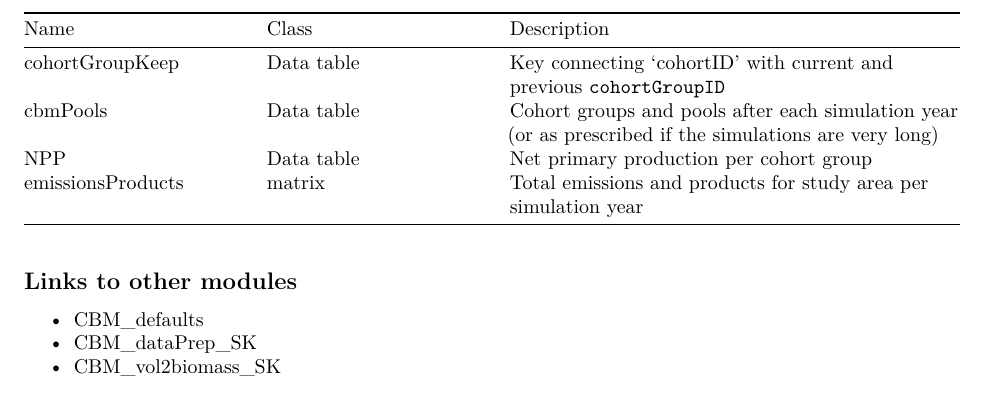
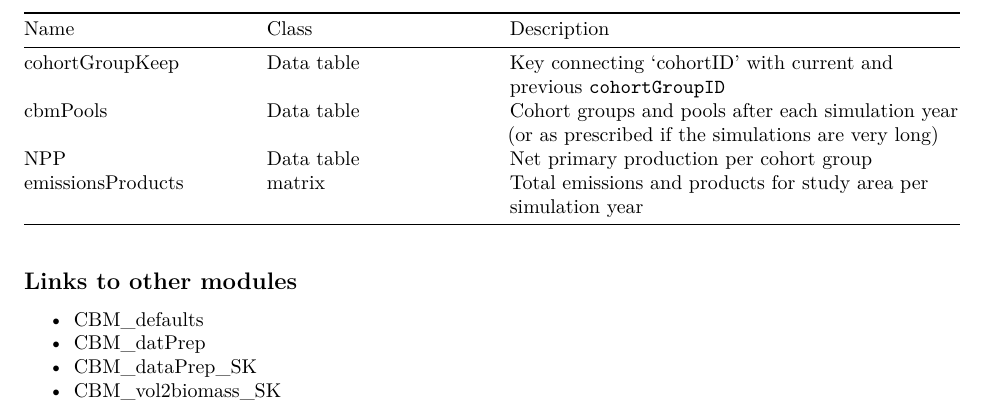
Before and after one commit to camillegiuliano/CBM_core, an R Markdown document (CBM_core.Rmd): part of page 6 of 6, cut so that both start at the same text. Rendered offline with R 4.5, knitr and Pandoc, then LaTeX, with nearby package versions.

Commit message:
rmd: update module links

```diff
--- a/CBM_core.Rmd
+++ b/CBM_core.Rmd
@@ -171,5 +171,6 @@ Note that [CBM](https://predictiveecology.github.io/spadesCBM/lexicon.html#cbm-c
 ## Links to other modules
 
 - [CBM_defaults](https://github.com/PredictiveEcology/CBM_defaults)
+- [CBM_datPrep](https://github.com/PredictiveEcology/CBM_dataPrep)
 - [CBM_dataPrep_SK](https://github.com/PredictiveEcology/CBM_dataPrep_SK.git)
 - [CBM_vol2biomass_SK](https://github.com/PredictiveEcology/CBM_vol2biomass_SK)
```
